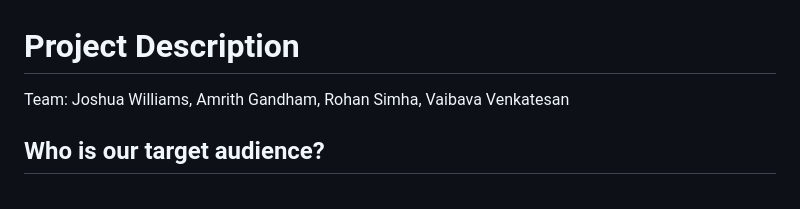
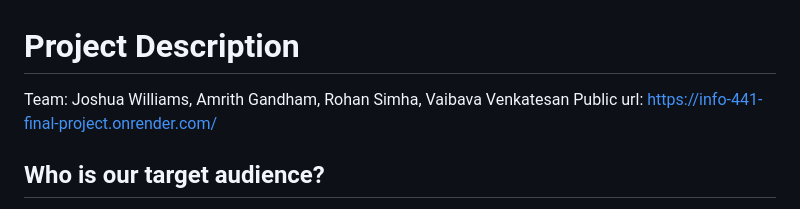
Before and after one commit to joshwilliams123/INFO-441-Final-Project, a Markdown page: README.md, the part around the change. GitHub-like rendering.

Commit message:
Update README.md with public url

```diff
--- a/README.md
+++ b/README.md
@@ -1,5 +1,6 @@
 # Project Description
 Team: Joshua Williams, Amrith Gandham, Rohan Simha, Vaibava Venkatesan
+Public url: https://info-441-final-project.onrender.com/
 
 ## Who is our target audience?
 Our application is designed for fans of professional sports and enjoy the challenge of assembling and managing their own team of sports players. We want to create an application where individuals can roleplay as a sports manager, and have a chance to win a championship on their own. These users can range from dedicated players who follow statistics and matches closely  to casual fans who want to compete with friends and family. Ultimately, we hope to create a community where different sports fans can engage with each other to share their love for sports. We hope to deepen their engagement with sports and organize a platform where memories can be created.
```
